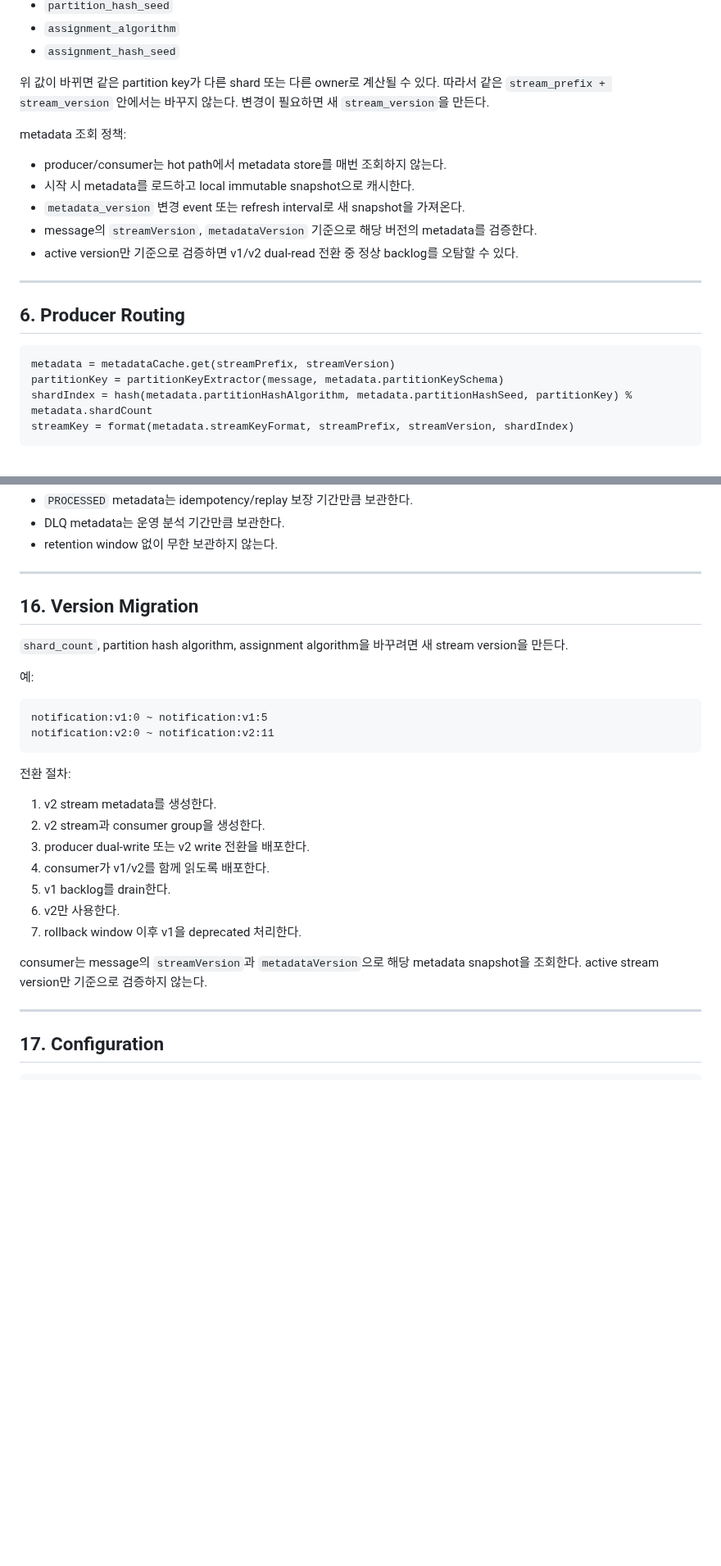
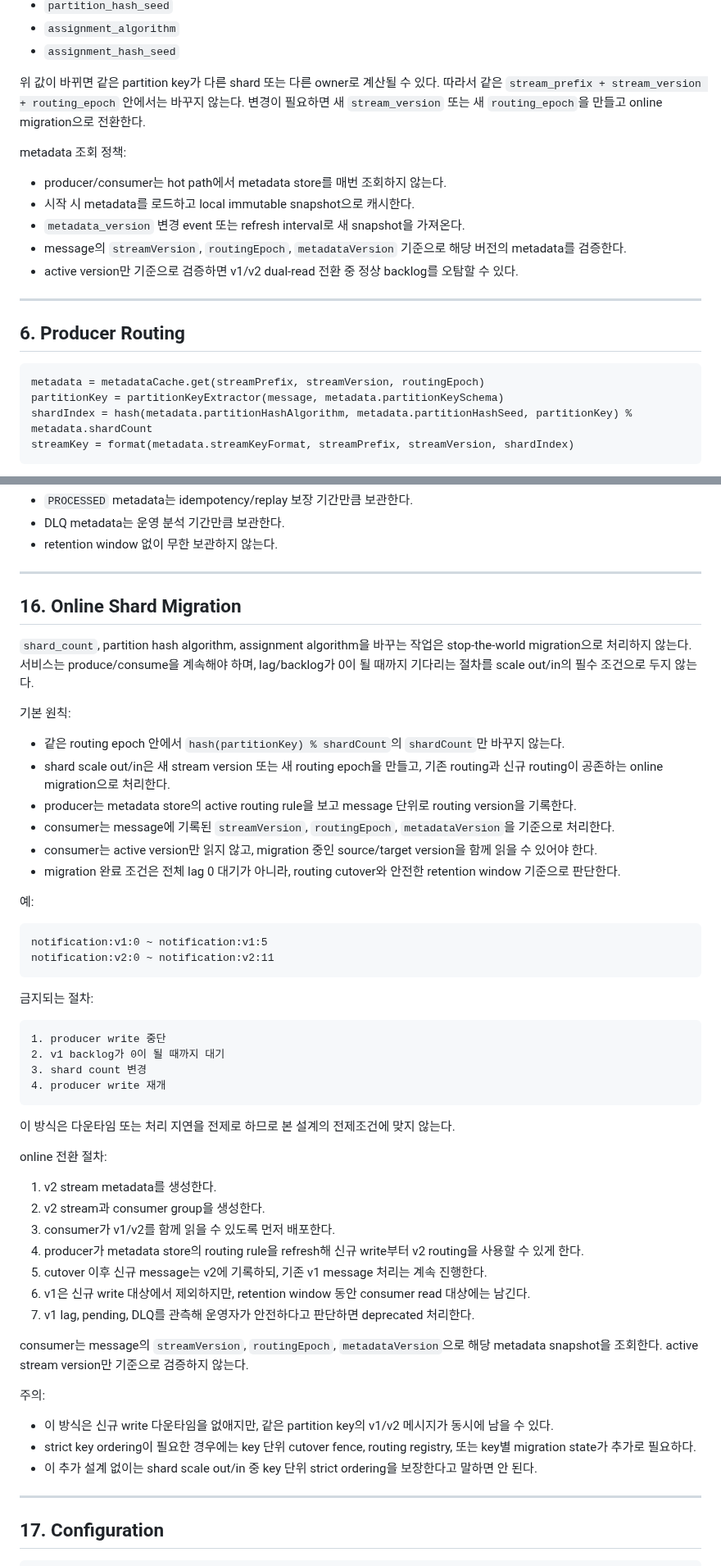
Before and after one commit to ghkdqhrbals/personal-module, a Markdown page: REDIS_STREAM_SHAR_PLANNING.md, 2 parts joined by grey strips. Shown at 82% size. GitHub-like rendering; blank space fills up the shorter version.

Commit message:
Require online shard scaling without downtime

````diff
--- a/REDIS_STREAM_SHAR_PLANNING.md
+++ b/REDIS_STREAM_SHAR_PLANNING.md
@@ -136,15 +140,15 @@ stream_metadata
 * `assignment_hash_seed`
 
 위 값이 바뀌면 같은 partition key가 다른 shard 또는 다른 owner로 계산될 수 있다.
-따라서 같은 `stream_prefix + stream_version` 안에서는 바꾸지 않는다.
-변경이 필요하면 새 `stream_version`을 만든다.
+따라서 같은 `stream_prefix + stream_version + routing_epoch` 안에서는 바꾸지 않는다.
+변경이 필요하면 새 `stream_version` 또는 새 `routing_epoch`을 만들고 online migration으로 전환한다.
 
 metadata 조회 정책:
 
 * producer/consumer는 hot path에서 metadata store를 매번 조회하지 않는다.
 * 시작 시 metadata를 로드하고 local immutable snapshot으로 캐시한다.
 * `metadata_version` 변경 event 또는 refresh interval로 새 snapshot을 가져온다.
-* message의 `streamVersion`, `metadataVersion` 기준으로 해당 버전의 metadata를 검증한다.
+* message의 `streamVersion`, `routingEpoch`, `metadataVersion` 기준으로 해당 버전의 metadata를 검증한다.
 * active version만 기준으로 검증하면 v1/v2 dual-read 전환 중 정상 backlog를 오탐할 수 있다.
 
 ---
@@ -152,7 +156,7 @@ metadata 조회 정책:
 ## 6. Producer Routing
 
 ```text
-metadata = metadataCache.get(streamPrefix, streamVersion)
+metadata = metadataCache.get(streamPrefix, streamVersion, routingEpoch)
 partitionKey = partitionKeyExtractor(message, metadata.partitionKeySchema)
 shardIndex = hash(metadata.partitionHashAlgorithm, metadata.partitionHashSeed, partitionKey) % metadata.shardCount
 streamKey = format(metadata.streamKeyFormat, streamPrefix, streamVersion, shardIndex)
@@ -1251,9 +1256,19 @@ retention:
 
 ---
 
-## 16. Version Migration
+## 16. Online Shard Migration
 
-`shard_count`, partition hash algorithm, assignment algorithm을 바꾸려면 새 stream version을 만든다.
+`shard_count`, partition hash algorithm, assignment algorithm을 바꾸는 작업은 stop-the-world migration으로 처리하지 않는다.
+서비스는 produce/consume을 계속해야 하며, lag/backlog가 0이 될 때까지 기다리는 절차를 scale out/in의 필수 조건으로 두지 않는다.
+
+기본 원칙:
+
+* 같은 routing epoch 안에서 `hash(partitionKey) % shardCount`의 `shardCount`만 바꾸지 않는다.
+* shard scale out/in은 새 stream version 또는 새 routing epoch을 만들고, 기존 routing과 신규 routing이 공존하는 online migration으로 처리한다.
+* producer는 metadata store의 active routing rule을 보고 message 단위로 routing version을 기록한다.
+* consumer는 message에 기록된 `streamVersion`, `routingEpoch`, `metadataVersion`을 기준으로 처리한다.
+* consumer는 active version만 읽지 않고, migration 중인 source/target version을 함께 읽을 수 있어야 한다.
+* migration 완료 조건은 전체 lag 0 대기가 아니라, routing cutover와 안전한 retention window 기준으로 판단한다.
 
 예:
 
@@ -1262,18 +1277,35 @@ notification:v1:0 ~ notification:v1:5
 notification:v2:0 ~ notification:v2:11
 ```
 
-전환 절차:
+금지되는 절차:
+
+```text
+1. producer write 중단
+2. v1 backlog가 0이 될 때까지 대기
+3. shard count 변경
+4. producer write 재개
+```
+
+이 방식은 다운타임 또는 처리 지연을 전제로 하므로 본 설계의 전제조건에 맞지 않는다.
+
+online 전환 절차:
 
 1. v2 stream metadata를 생성한다.
 2. v2 stream과 consumer group을 생성한다.
-3. producer dual-write 또는 v2 write 전환을 배포한다.
-4. consumer가 v1/v2를 함께 읽도록 배포한다.
-5. v1 backlog를 drain한다.
-6. v2만 사용한다.
-7. rollback window 이후 v1을 deprecated 처리한다.
+3. consumer가 v1/v2를 함께 읽을 수 있도록 먼저 배포한다.
+4. producer가 metadata store의 routing rule을 refresh해 신규 write부터 v2 routing을 사용할 수 있게 한다.
+5. cutover 이후 신규 message는 v2에 기록하되, 기존 v1 message 처리는 계속 진행한다.
+6. v1은 신규 write 대상에서 제외하지만, retention window 동안 consumer read 대상에는 남긴다.
+7. v1 lag, pending, DLQ를 관측해 운영자가 안전하다고 판단하면 deprecated 처리한다.
 
-consumer는 message의 `streamVersion`과 `metadataVersion`으로 해당 metadata snapshot을 조회한다.
+consumer는 message의 `streamVersion`, `routingEpoch`, `metadataVersion`으로 해당 metadata snapshot을 조회한다.
 active stream version만 기준으로 검증하지 않는다.
+
+주의:
+
+* 이 방식은 신규 write 다운타임을 없애지만, 같은 partition key의 v1/v2 메시지가 동시에 남을 수 있다.
+* strict key ordering이 필요한 경우에는 key 단위 cutover fence, routing registry, 또는 key별 migration state가 추가로 필요하다.
+* 이 추가 설계 없이는 shard scale out/in 중 key 단위 strict ordering을 보장한다고 말하면 안 된다.
 
 ---
 
````
Also changed, not shown: other parts of REDIS_STREAM_SHAR_PLANNING.md (+27 -20 lines).
